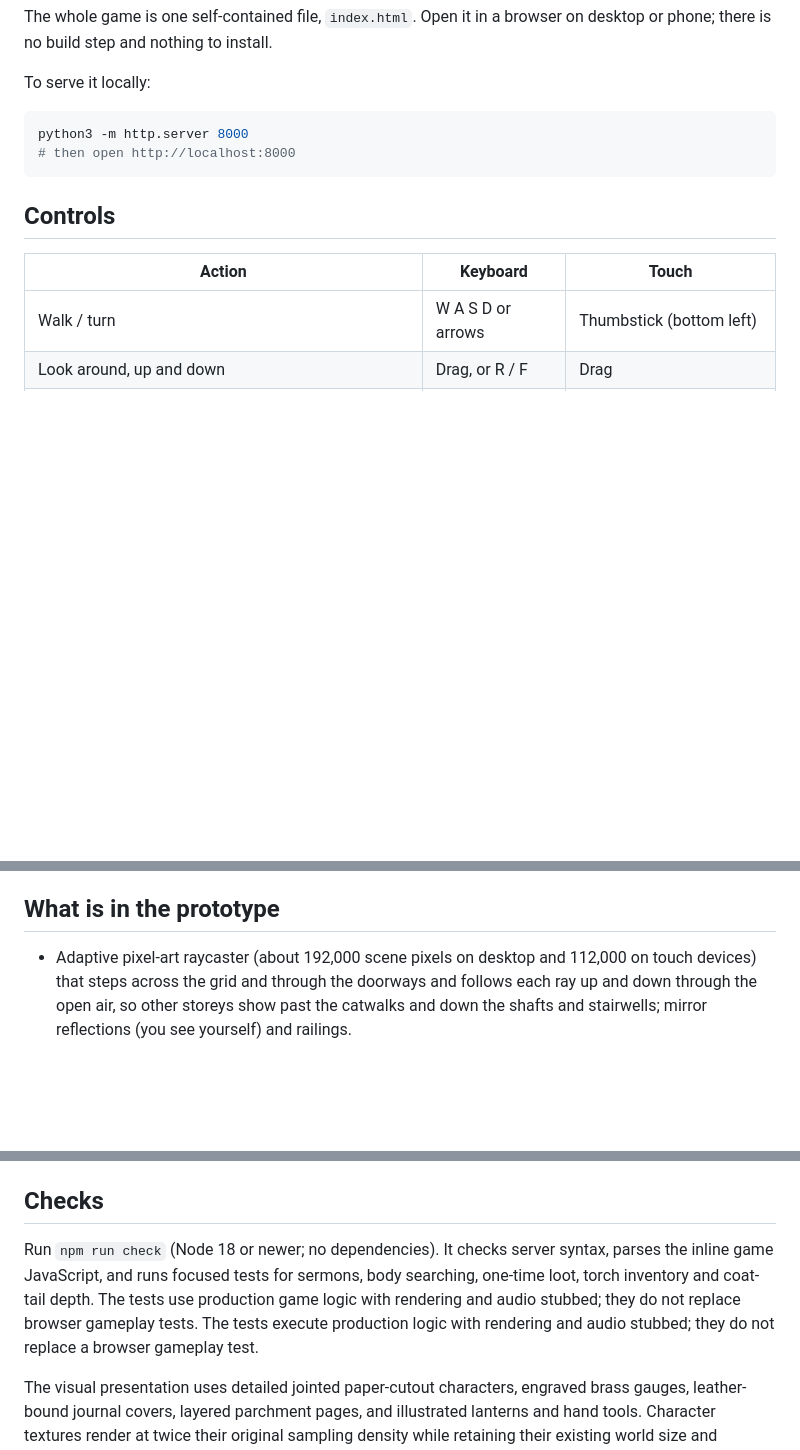
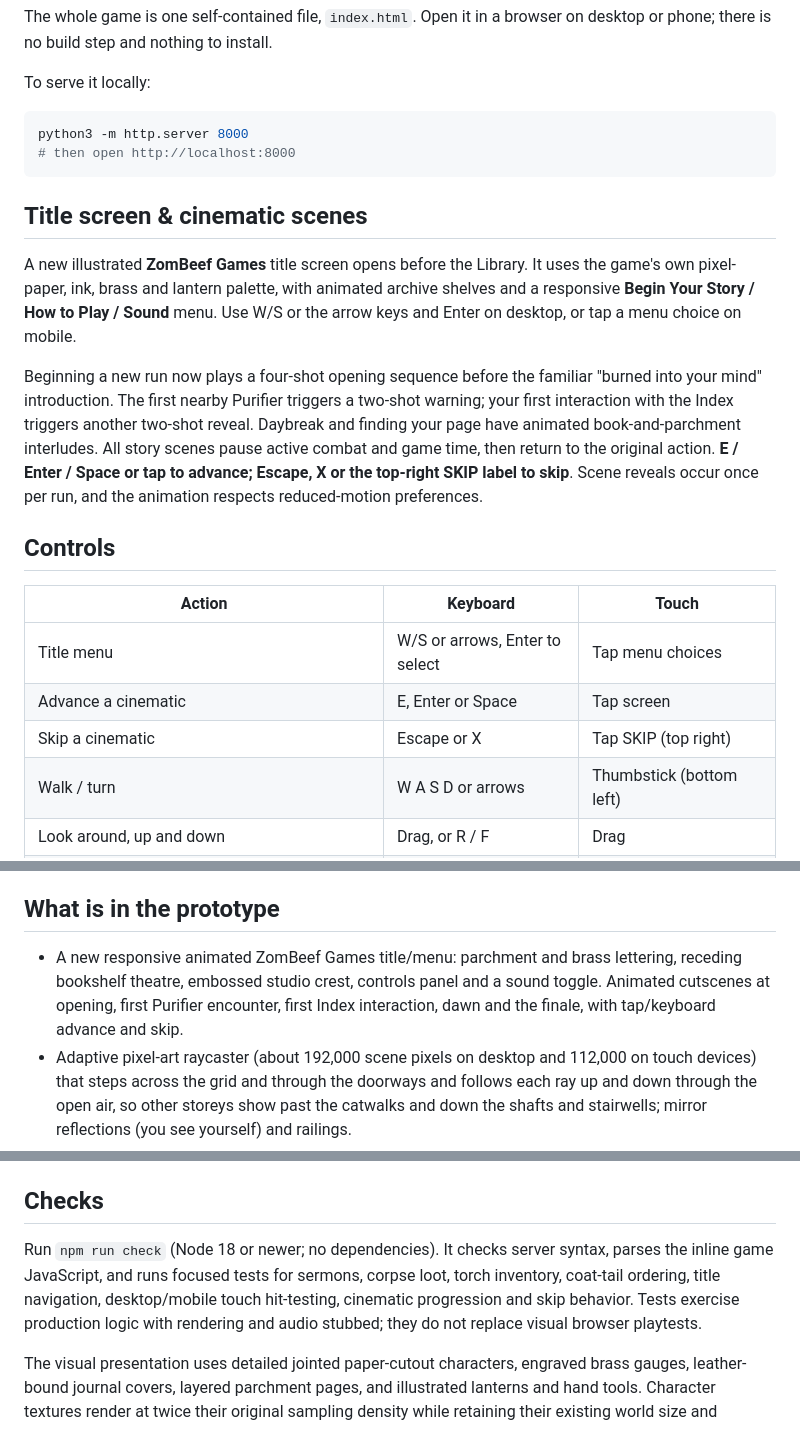
Before and after one commit to ZomBeefGames/archive-of-madness, a Markdown page: README.md, 3 parts joined by grey strips. GitHub-like rendering; blank space fills up the shorter version.

Commit message:
Document studio title, cinematic sequences and desktop/mobile skip controls

````diff
--- a/README.md
+++ b/README.md
@@ -15,10 +15,19 @@ python3 -m http.server 8000
 # then open http://localhost:8000
 ```
 
+## Title screen & cinematic scenes
+
+A new illustrated **ZomBeef Games** title screen opens before the Library. It uses the game's own pixel-paper, ink, brass and lantern palette, with animated archive shelves and a responsive **Begin Your Story / How to Play / Sound** menu. Use W/S or the arrow keys and Enter on desktop, or tap a menu choice on mobile.
+
+Beginning a new run now plays a four-shot opening sequence before the familiar "burned into your mind" introduction. The first nearby Purifier triggers a two-shot warning; your first interaction with the Index triggers another two-shot reveal. Daybreak and finding your page have animated book-and-parchment interludes. All story scenes pause active combat and game time, then return to the original action. **E / Enter / Space or tap to advance; Escape, X or the top-right SKIP label to skip**. Scene reveals occur once per run, and the animation respects reduced-motion preferences.
+
 ## Controls
 
 | Action | Keyboard | Touch |
 | --- | --- | --- |
+| Title menu | W/S or arrows, Enter to select | Tap menu choices |
+| Advance a cinematic | E, Enter or Space | Tap screen |
+| Skip a cinematic | Escape or X | Tap SKIP (top right) |
 | Walk / turn | W A S D or arrows | Thumbstick (bottom left) |
 | Look around, up and down | Drag, or R / F | Drag |
 | Read shelves, search bodies, or use what is in front of you | E or Enter | Read button |
@@ -48,6 +57,7 @@ The rooms follow Borges' story; the space between them is open air:
 
 ## What is in the prototype
 
+- A new responsive animated ZomBeef Games title/menu: parchment and brass lettering, receding bookshelf theatre, embossed studio crest, controls panel and a sound toggle. Animated cutscenes at opening, first Purifier encounter, first Index interaction, dawn and the finale, with tap/keyboard advance and skip.
 - Adaptive pixel-art raycaster (about 192,000 scene pixels on desktop and 112,000 on touch devices) that steps across the grid and through the doorways and follows each ray up and down through the open air, so other storeys show past the catwalks and down the shafts and stairwells; mirror reflections (you see yourself) and railings.
 - Deterministic pages: every page is calculated from its address (hexagon, floor, wall, shelf, book and page) (FNV-1a + mulberry32), so the same shelf always reads the same on every device.
 - Sanity, health and lantern oil; psychosis at zero sanity with phantom Purifiers. Sleeping in the closet restores sanity at the cost of oil.
@@ -94,6 +104,6 @@ The game is the single file `index.html`. On Railway it is served by `server.mjs
 
 ## Checks
 
-Run `npm run check` (Node 18 or newer; no dependencies). It checks server syntax, parses the inline game JavaScript, and runs focused tests for sermons, body searching, one-time loot, torch inventory and coat-tail depth. The tests use production game logic with rendering and audio stubbed; they do not replace browser gameplay tests. The tests execute production logic with rendering and audio stubbed; they do not replace a browser gameplay test.
+Run `npm run check` (Node 18 or newer; no dependencies). It checks server syntax, parses the inline game JavaScript, and runs focused tests for sermons, corpse loot, torch inventory, coat-tail ordering, title navigation, desktop/mobile touch hit-testing, cinematic progression and skip behavior. Tests exercise production logic with rendering and audio stubbed; they do not replace visual browser playtests.
 
 The visual presentation uses detailed jointed paper-cutout characters, engraved brass gauges, leather-bound journal covers, layered parchment pages, and illustrated lanterns and hand tools. Character textures render at twice their original sampling density while retaining their existing world size and animation pivots.
````
